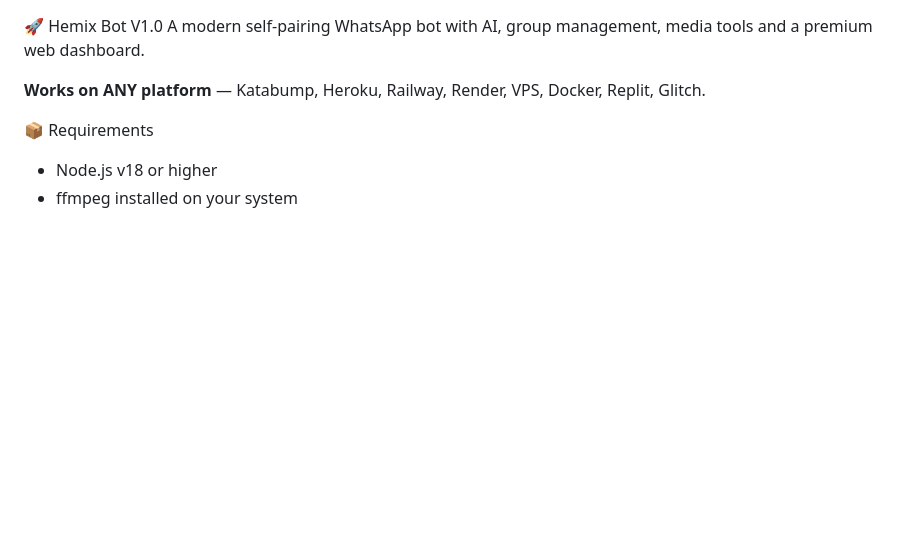
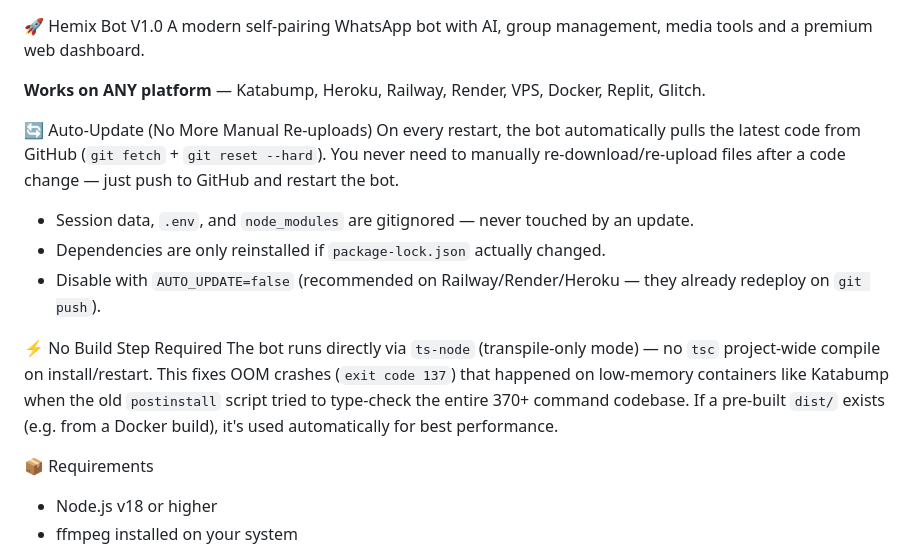
Before and after one commit to hamas3492/hemix-bot, a Markdown page: README.md, the part around the change. Rendered like a GitHub page; blank space fills up the shorter version.

Commit message:
docs: document auto-update and no-build-step behavior

```diff
--- a/README.md
+++ b/README.md
@@ -2,6 +2,19 @@
 A modern self-pairing WhatsApp bot with AI, group management, media tools and a premium web dashboard.
 
 **Works on ANY platform** — Katabump, Heroku, Railway, Render, VPS, Docker, Replit, Glitch.
+
+🔄 Auto-Update (No More Manual Re-uploads)
+On every restart, the bot automatically pulls the latest code from GitHub (`git fetch` + `git reset --hard`).
+You never need to manually re-download/re-upload files after a code change — just push to GitHub and restart the bot.
+- Session data, `.env`, and `node_modules` are gitignored — never touched by an update.
+- Dependencies are only reinstalled if `package-lock.json` actually changed.
+- Disable with `AUTO_UPDATE=false` (recommended on Railway/Render/Heroku — they already redeploy on `git push`).
+
+⚡ No Build Step Required
+The bot runs directly via `ts-node` (transpile-only mode) — no `tsc` project-wide compile on install/restart.
+This fixes OOM crashes (`exit code 137`) that happened on low-memory containers like Katabump when the old
+`postinstall` script tried to type-check the entire 370+ command codebase.
+If a pre-built `dist/` exists (e.g. from a Docker build), it's used automatically for best performance.
 
 📦 Requirements
 - Node.js v18 or higher
```
